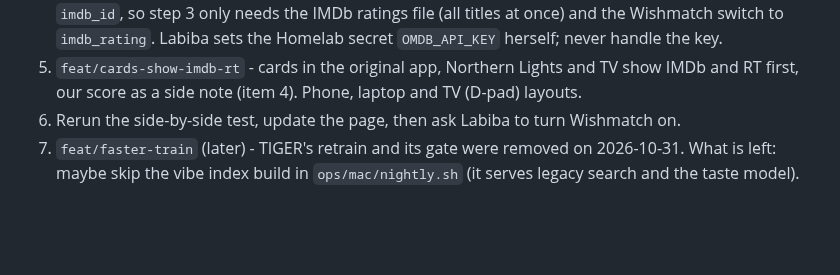
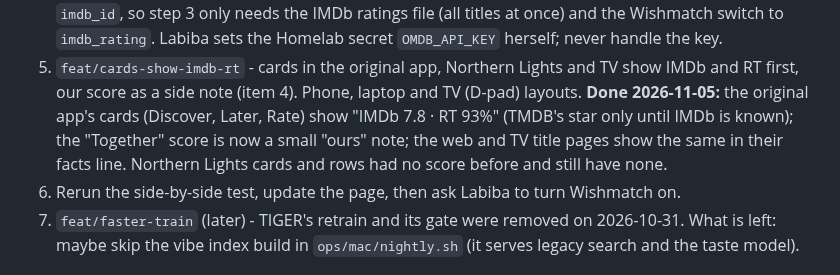
Before and after one commit to rupaai/smart-recommender-player, a Markdown page: docs/WISHMATCH_NEXT.md, the part around the change. Rendered like a GitHub page; blank space fills up the shorter version.

```diff
--- a/docs/WISHMATCH_NEXT.md
+++ b/docs/WISHMATCH_NEXT.md
@@ -50,7 +50,10 @@ number in the `wishmatch:` section of `recommender_rules.yaml`; tests for each.
    the IMDb ratings file (all titles at once) and the Wishmatch switch to `imdb_rating`. Labiba sets the Homelab
    secret `OMDB_API_KEY` herself; never handle the key.
 5. `feat/cards-show-imdb-rt` - cards in the original app, Northern Lights and TV show IMDb and RT first, our
-   score as a side note (item 4). Phone, laptop and TV (D-pad) layouts.
+   score as a side note (item 4). Phone, laptop and TV (D-pad) layouts. **Done 2026-11-05:** the original app's
+   cards (Discover, Later, Rate) show "IMDb 7.8 · RT 93%" (TMDB's star only until IMDb is known); the "Together"
+   score is now a small "ours" note; the web and TV title pages show the same in their facts line. Northern Lights
+   cards and rows had no score before and still have none.
 6. Rerun the side-by-side test, update the page, then ask Labiba to turn Wishmatch on.
 7. `feat/faster-train` (later) - TIGER's retrain and its gate were removed on 2026-10-31. What is left: maybe skip
    the vibe index build in `ops/mac/nightly.sh` (it serves legacy search and the taste model).
```
Also changed, not shown: docs/KNOWLEDGE_MAP.md (+2 -1 lines).
